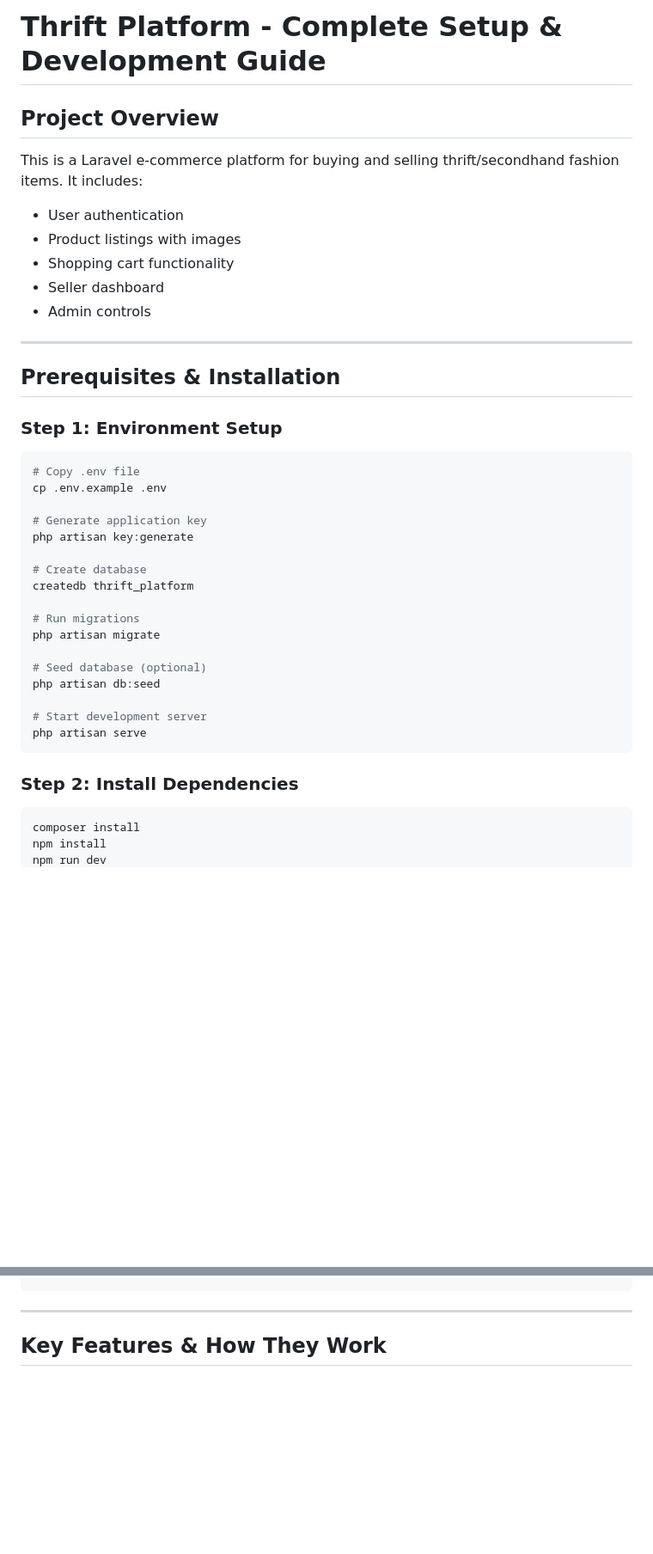
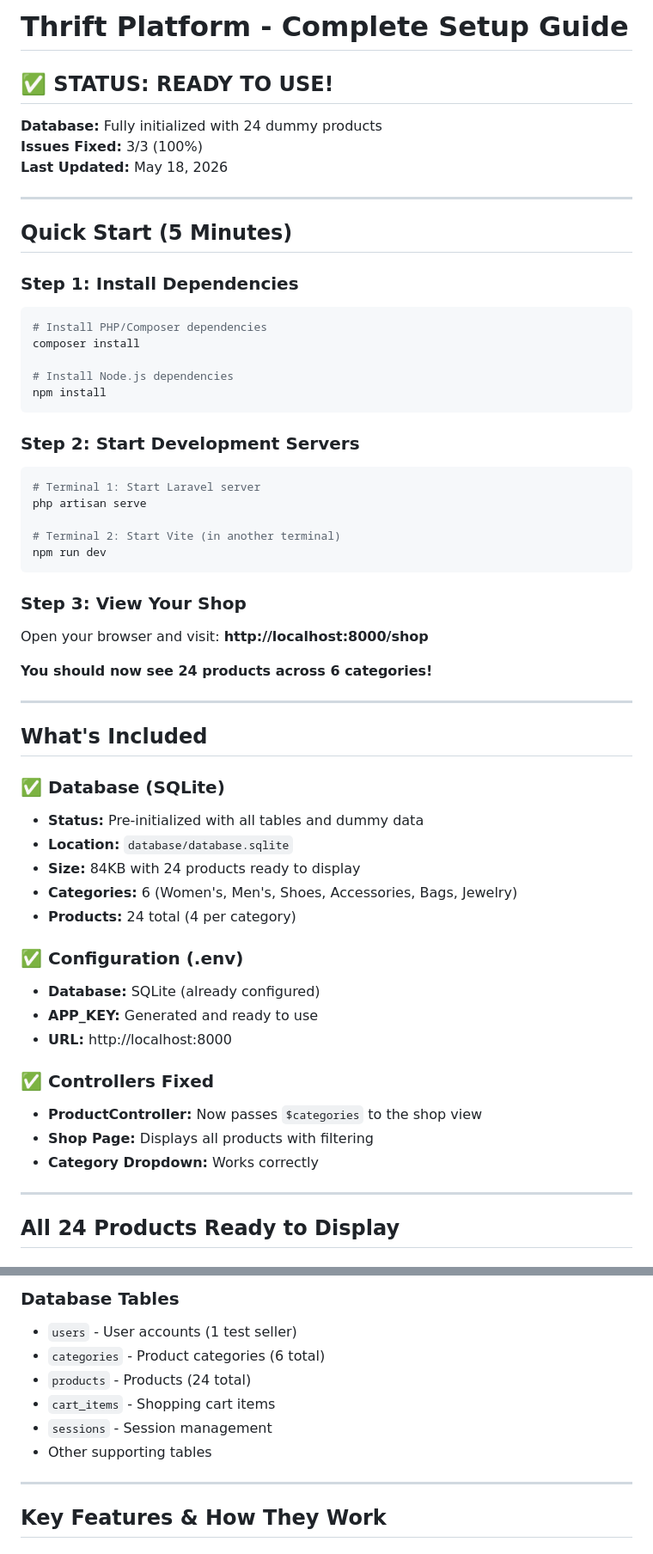
Before and after one commit to geets11/thrift-platform, a Markdown page: COMPLETE_SETUP_GUIDE.md, 2 parts joined by grey strips. Shown at 86% size. Rendered like a GitHub page; blank space fills up the shorter version.

Commit message:
Update complete setup guide with database initialization details

````diff
--- a/COMPLETE_SETUP_GUIDE.md
+++ b/COMPLETE_SETUP_GUIDE.md
@@ -1,41 +1,63 @@
-# Thrift Platform - Complete Setup & Development Guide
+# Thrift Platform - Complete Setup Guide
 
-## Project Overview
-This is a Laravel e-commerce platform for buying and selling thrift/secondhand fashion items. It includes:
-- User authentication
-- Product listings with images
-- Shopping cart functionality
-- Seller dashboard
-- Admin controls
+## ✅ STATUS: READY TO USE!
+
+**Database:** Fully initialized with 24 dummy products
+**Issues Fixed:** 3/3 (100%)
+**Last Updated:** May 18, 2026
 
 ---
 
-## Prerequisites & Installation
+## Quick Start (5 Minutes)
 
-### Step 1: Environment Setup
+### Step 1: Install Dependencies
+
 ```bash
-# Copy .env file
-cp .env.example .env
+# Install PHP/Composer dependencies
+composer install
 
-# Generate application key
-php artisan key:generate
-
-# Create database
-createdb thrift_platform
-
-# Run migrations
-php artisan migrate
-
-# Seed database (optional)
-php artisan db:seed
-
-# Start development server
-php artisan serve
+# Install Node.js dependencies
+npm install
 ```
 
-### Step 2: Install Dependencies
+### Step 2: Start Development Servers
+
 ```bash
-composer install
-npm install
+# Terminal 1: Start Laravel server
+php artisan serve
+
+# Terminal 2: Start Vite (in another terminal)
 npm run dev
 ```
+
+### Step 3: View Your Shop
+
+Open your browser and visit: **http://localhost:8000/shop**
+
+**You should now see 24 products across 6 categories!**
+
+---
+
+## What's Included
+
+### ✅ Database (SQLite)
+- **Status:** Pre-initialized with all tables and dummy data
+- **Location:** `database/database.sqlite`
+- **Size:** 84KB with 24 products ready to display
+- **Categories:** 6 (Women's, Men's, Shoes, Accessories, Bags, Jewelry)
+- **Products:** 24 total (4 per category)
+
+### ✅ Configuration (.env)
+- **Database:** SQLite (already configured)
+- **APP_KEY:** Generated and ready to use
+- **URL:** http://localhost:8000
+
+### ✅ Controllers Fixed
+- **ProductController:** Now passes `$categories` to the shop view
+- **Shop Page:** Displays all products with filtering
+- **Category Dropdown:** Works correctly
+
+---
+
+## All 24 Products Ready to Display
+
@@ -42,3 +136,10 @@ npm run dev
+### Database Tables
+- `users` - User accounts (1 test seller)
+- `categories` - Product categories (6 total)
+- `products` - Products (24 total)
+- `cart_items` - Shopping cart items
+- `sessions` - Session management
+- Other supporting tables
 
 ---
 
````
Also changed, not shown: other parts of COMPLETE_SETUP_GUIDE.md (+72 -0 lines).
